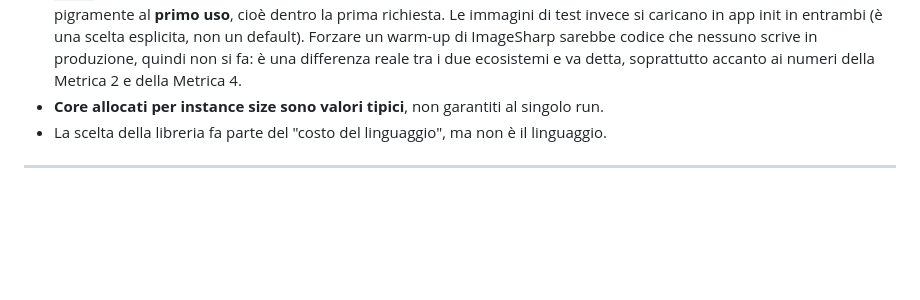
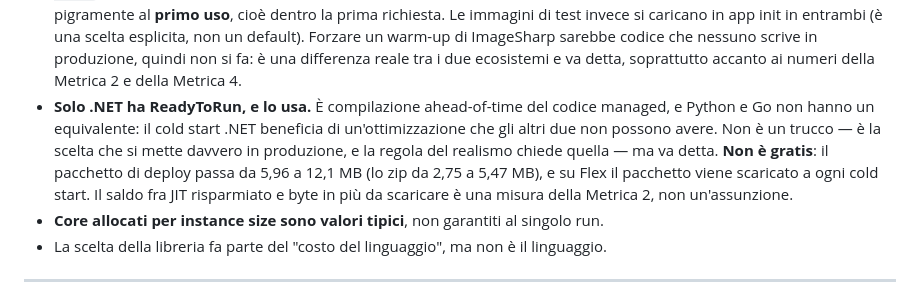
Before and after one commit to matteoninotti/torinodotnet-azure-functions-meetup-demo, a Markdown page: instructions.md, the part around the change. Rendered like a GitHub page; blank space fills up the shorter version.

```diff
--- a/instructions.md
+++ b/instructions.md
@@ -419,6 +419,7 @@ Tutti da [Go developer reference](https://learn.microsoft.com/en-us/azure/azure-
 - **L'overhead host↔worker va riportato separando la prima richiesta di ogni istanza dalle successive**: su Python la prima costa ~206 ms e le successive ~7,5 ms. Un valore aggregato dipenderebbe da quante istanze sono state create durante il run, cioè dalla forma del carico, non dal linguaggio.
 - **Una delle tre immagini di test è un JPEG *progressive*, le altre due sono baseline** — il nome del file lo dice (`anakin-recursion_progressive.jpg`). La decodifica progressive è un percorso di codice diverso e ottimizzato in modo diverso nelle tre librerie: misurata su Pillow, costa **2,6×** la stessa immagine in baseline (5,88 ms contro 2,22 ms mediani sul solo decode). Un run su quell'immagine misura quindi anche *come i tre runtime gestiscono il progressive*, che non è la tesi del talk. Il confronto fra linguaggi resta onesto — l'input è lo stesso per tutti e tre — ma i numeri non vanno messi sullo stesso piano di quelli ottenuti sulle altre due immagini.
 - **Le librerie di image processing non si caricano nello stesso momento del ciclo di vita.** In Python `from PIL import Image` sta a livello di modulo, quindi Pillow entra in memoria durante l'app init; in .NET l'assembly di ImageSharp si carica pigramente al **primo uso**, cioè dentro la prima richiesta. Le immagini di test invece si caricano in app init in entrambi (è una scelta esplicita, non un default). Forzare un warm-up di ImageSharp sarebbe codice che nessuno scrive in produzione, quindi non si fa: è una differenza reale tra i due ecosistemi e va detta, soprattutto accanto ai numeri della Metrica 2 e della Metrica 4.
+- **Solo .NET ha ReadyToRun, e lo usa.** È compilazione ahead-of-time del codice managed, e Python e Go non hanno un equivalente: il cold start .NET beneficia di un'ottimizzazione che gli altri due non possono avere. Non è un trucco — è la scelta che si mette davvero in produzione, e la regola del realismo chiede quella — ma va detta. **Non è gratis**: il pacchetto di deploy passa da 5,96 a 12,1 MB (lo zip da 2,75 a 5,47 MB), e su Flex il pacchetto viene scaricato a ogni cold start. Il saldo fra JIT risparmiato e byte in più da scaricare è una misura della Metrica 2, non un'assunzione.
 - **Core allocati per instance size sono valori tipici**, non garantiti al singolo run.
 - La scelta della libreria fa parte del "costo del linguaggio", ma non è il linguaggio.
 
```
Also changed, not shown: TODO.md (+2 -2 lines).
